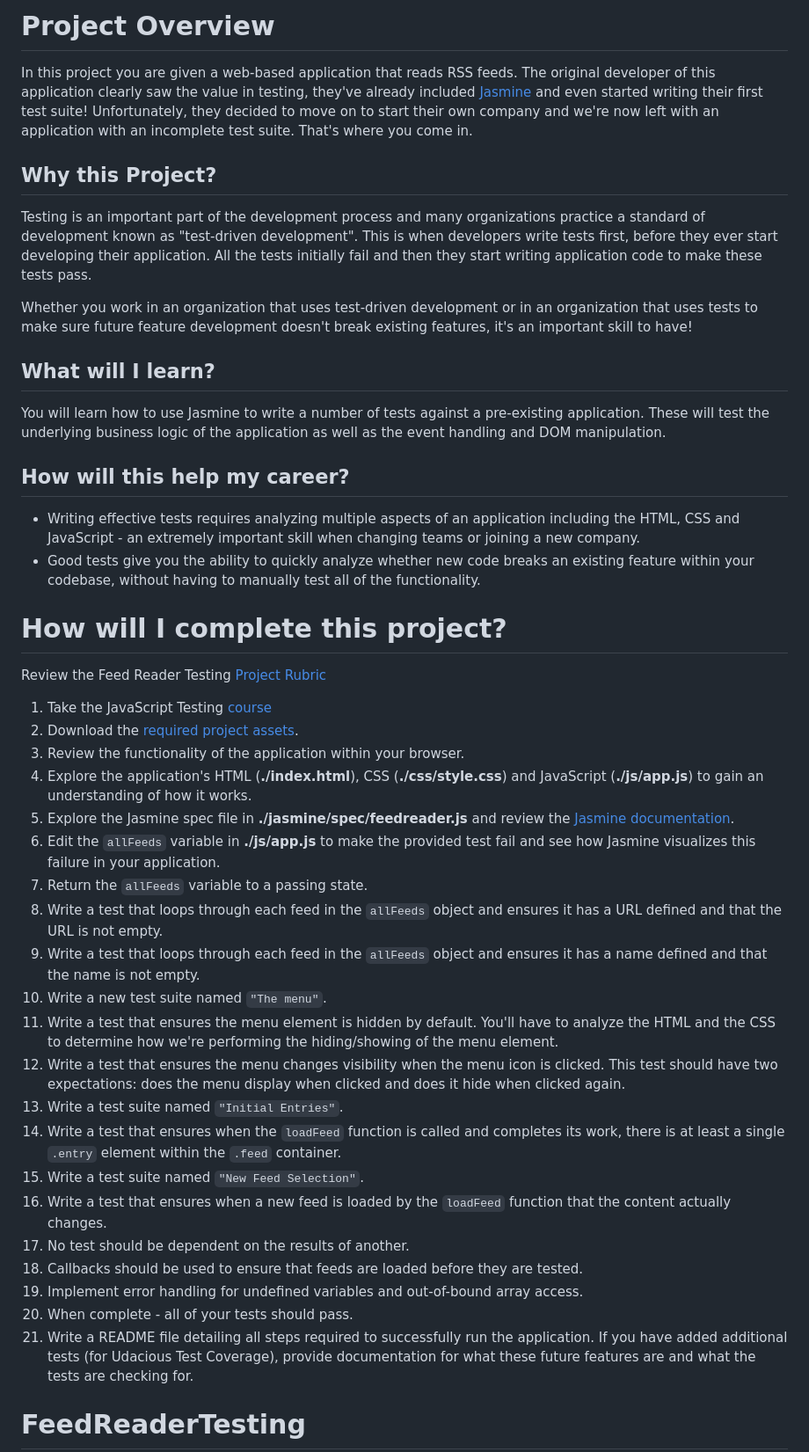
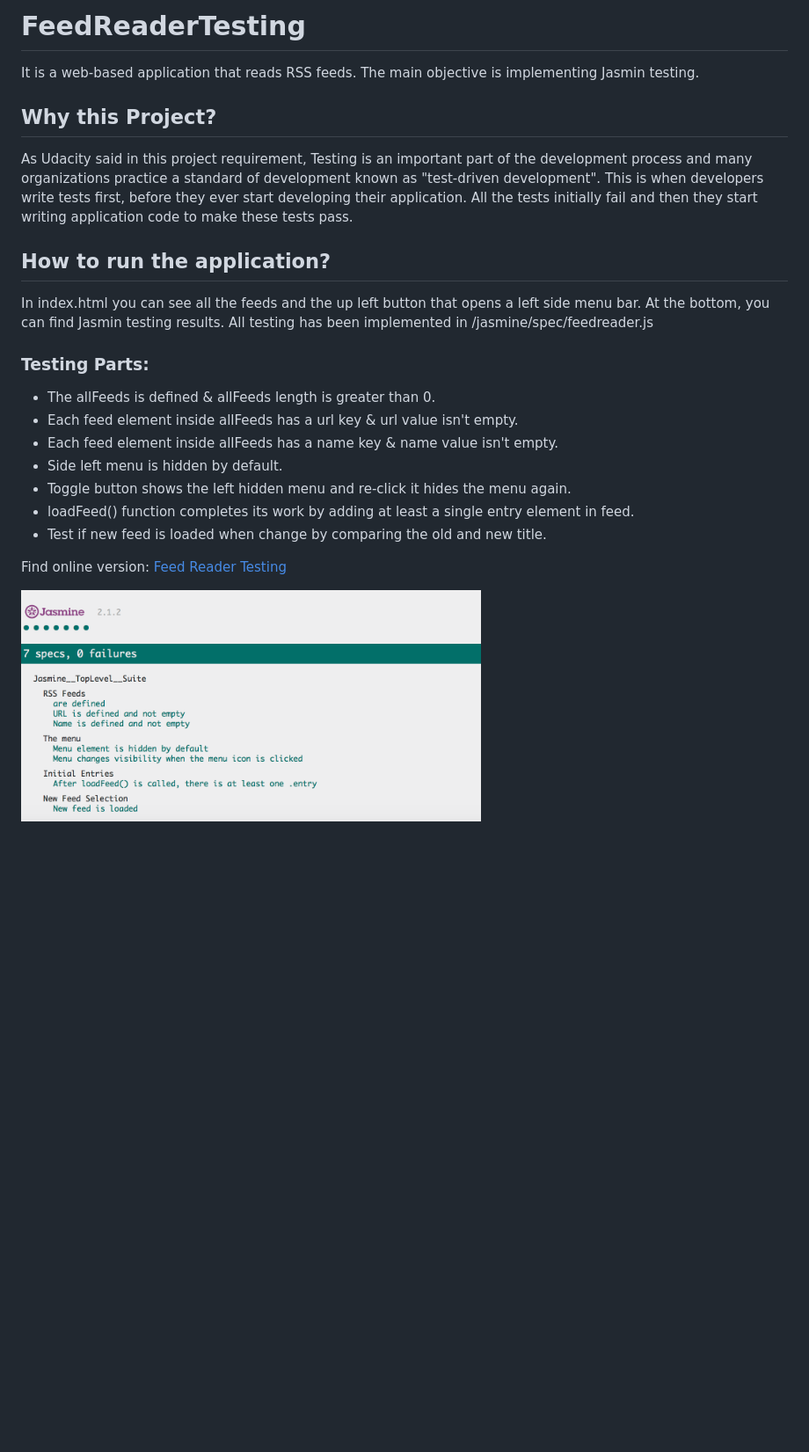
Before and after one commit to elhammj/FeedReaderTesting, a Markdown page: README.md, the part around the change. Shown: that part at 88% size. Rendered like a GitHub page; pictures changed too: images/test.png (added); blank space fills up the shorter version.

Commit message:
ReadMe commit

```diff
--- a/README.md
+++ b/README.md
@@ -1,49 +1,28 @@
-# Project Overview
+# FeedReaderTesting
 
-In this project you are given a web-based application that reads RSS feeds. The original developer of this application clearly saw the value in testing, they've already included [Jasmine](http://jasmine.github.io/) and even started writing their first test suite! Unfortunately, they decided to move on to start their own company and we're now left with an application with an incomplete test suite. That's where you come in.
+It is a web-based application that reads RSS feeds. The main objective is implementing Jasmin testing.
 
 
 ## Why this Project?
 
-Testing is an important part of the development process and many organizations practice a standard of development known as "test-driven development". This is when developers write tests first, before they ever start developing their application. All the tests initially fail and then they start writing application code to make these tests pass.
-
-Whether you work in an organization that uses test-driven development or in an organization that uses tests to make sure future feature development doesn't break existing features, it's an important skill to have!
+As Udacity said in this project requirement, Testing is an important part of the development process and many organizations practice a standard of development known as "test-driven development". This is when developers write tests first, before they ever start developing their application. All the tests initially fail and then they start writing application code to make these tests pass.
 
 
-## What will I learn?
+## How to run the application?
 
-You will learn how to use Jasmine to write a number of tests against a pre-existing application. These will test the underlying business logic of the application as well as the event handling and DOM manipulation.
+In index.html you can see all the feeds and the up left button that opens a left side menu bar. At the bottom, you can find Jasmin testing results.
+All testing has been implemented in /jasmine/spec/feedreader.js
 
+### Testing Parts:
 
-## How will this help my career?
+* The allFeeds is defined & allFeeds length is greater than 0.
+* Each feed element inside allFeeds has a url key & url value isn't empty.
+* Each feed element inside allFeeds has a name key & name value isn't empty.
+* Side left menu is hidden by default.
+* Toggle button shows the left hidden menu and re-click it hides the menu again.
+* loadFeed() function completes its work by adding at least a single entry element in feed.
+* Test if new feed is loaded when change by comparing the old and new title.
 
-* Writing effective tests requires analyzing multiple aspects of an application including the HTML, CSS and JavaScript - an extremely important skill when changing teams or joining a new company.
-* Good tests give you the ability to quickly analyze whether new code breaks an existing feature within your codebase, without having to manually test all of the functionality.
+Find online version: [Feed Reader Testing](https://elhammj.github.io/FeedReaderTesting/)
 
-
-# How will I complete this project?
-
-Review the Feed Reader Testing [Project Rubric](https://review.udacity.com/#!/projects/3442558598/rubric)
-
-1. Take the JavaScript Testing [course](https://www.udacity.com/course/ud549)
-2. Download the [required project assets](http://github.com/udacity/frontend-nanodegree-feedreader).
-3. Review the functionality of the application within your browser.
-4. Explore the application's HTML (**./index.html**), CSS (**./css/style.css**) and JavaScript (**./js/app.js**) to gain an understanding of how it works.
-5. Explore the Jasmine spec file in **./jasmine/spec/feedreader.js** and review the [Jasmine documentation](http://jasmine.github.io).
-6. Edit the `allFeeds` variable in **./js/app.js** to make the provided test fail and see how Jasmine visualizes this failure in your application.
-7. Return the `allFeeds` variable to a passing state.
-8. Write a test that loops through each feed in the `allFeeds` object and ensures it has a URL defined and that the URL is not empty.
-9. Write a test that loops through each feed in the `allFeeds` object and ensures it has a name defined and that the name is not empty.
-10. Write a new test suite named `"The menu"`.
-11. Write a test that ensures the menu element is hidden by default. You'll have to analyze the HTML and the CSS to determine how we're performing the hiding/showing of the menu element.
-12. Write a test that ensures the menu changes visibility when the menu icon is clicked. This test should have two expectations: does the menu display when clicked and does it hide when clicked again.
-13. Write a test suite named `"Initial Entries"`.
-14. Write a test that ensures when the `loadFeed` function is called and completes its work, there is at least a single `.entry` element within the `.feed` container.
-15. Write a test suite named `"New Feed Selection"`.
-16. Write a test that ensures when a new feed is loaded by the `loadFeed` function that the content actually changes.
-17. No test should be dependent on the results of another.
-18. Callbacks should be used to ensure that feeds are loaded before they are tested.
-19. Implement error handling for undefined variables and out-of-bound array access.
-20. When complete - all of your tests should pass.
-21. Write a README file detailing all steps required to successfully run the application. If you have added additional tests (for Udacious Test Coverage),  provide documentation for what these future features are and what the tests are checking for.
-# FeedReaderTesting
+<img src="images/test.png" width="60%">
```
